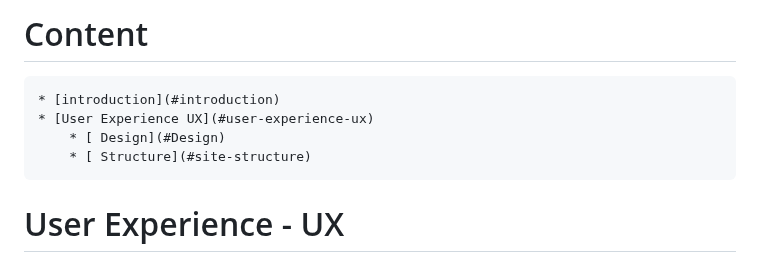
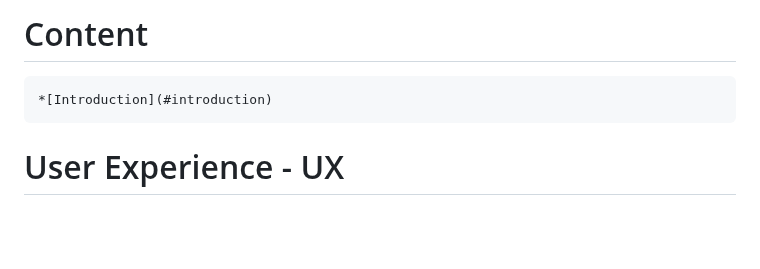
Before and after one commit to Ivane212/Walk-With-Tyson, a Markdown page: README.md, the part around one of its changes. Rendered like a GitHub page; blank space fills up the shorter version.

Commit message:
modified content

```diff
--- a/README.md
+++ b/README.md
@@ -18,10 +18,7 @@ Why not sign up to <a href="https://ivane212.github.io/Walk-With-Tyson/index.htm
 
 # Content
 
-    * [introduction](#introduction)
-    * [User Experience UX](#user-experience-ux)
-        * [ Design](#Design)
-        * [ Structure](#site-structure)
+    *[Introduction](#introduction)
 
 
 # User Experience - UX
```
Also changed, not shown: other parts of README.md (+1 -1 lines).
